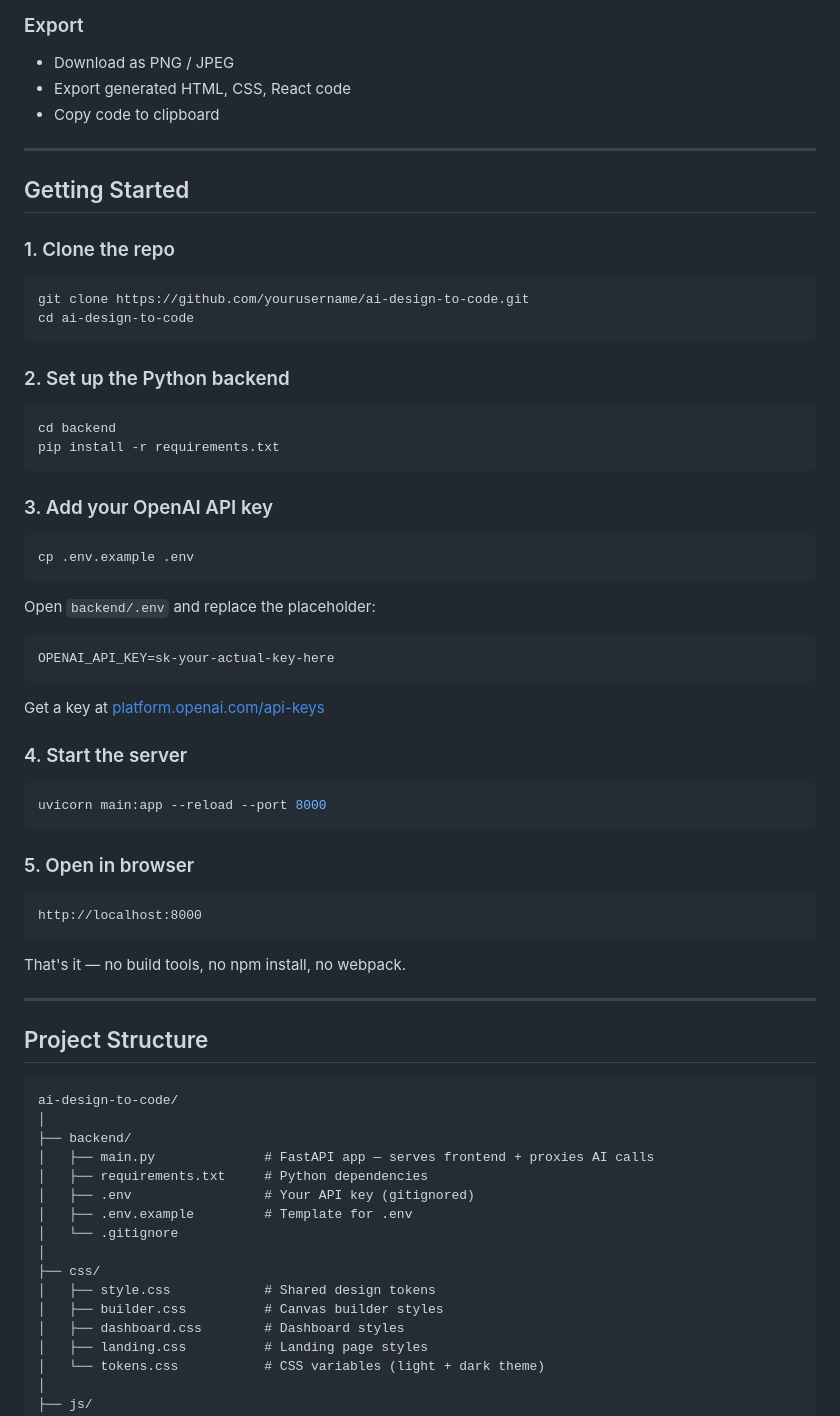
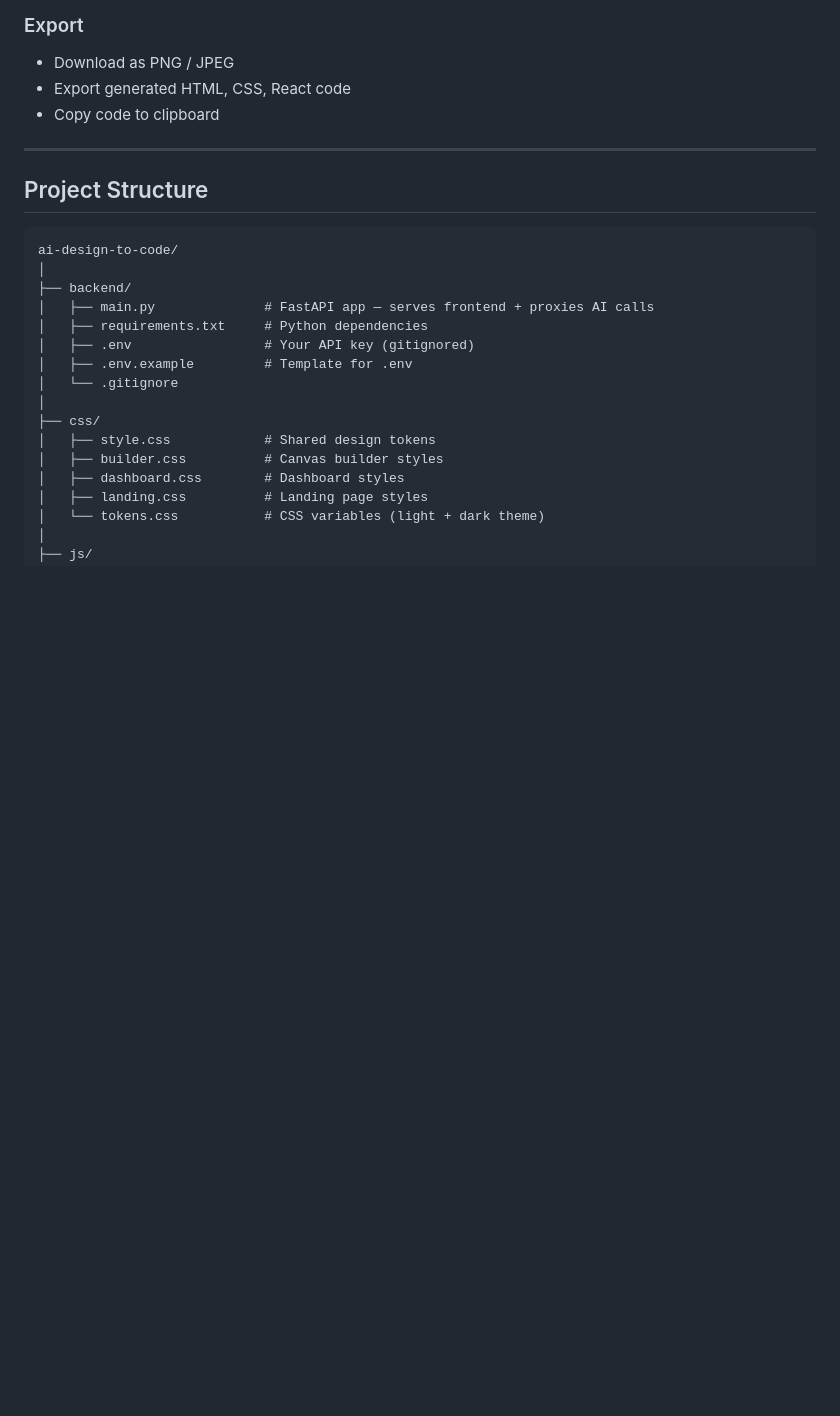
Before and after one commit to BHUVANA-SANKU24/DoodleUp-AI-Sketch-to-code, a Markdown page: README.md, the part around one of its changes. Drawn GitHub-style; blank space fills up the shorter version.

Commit message:
Remove Getting Started, Security, Production, License sections from README

````diff
--- a/README.md
+++ b/README.md
@@ -103,52 +103,6 @@ flowchart TD
 
 ---
 
-## Getting Started
-
-### 1. Clone the repo
-
-```bash
-git clone https://github.com/yourusername/ai-design-to-code.git
-cd ai-design-to-code
-```
-
-### 2. Set up the Python backend
-
-```bash
-cd backend
-pip install -r requirements.txt
-```
-
-### 3. Add your OpenAI API key
-
-```bash
-cp .env.example .env
-```
-
-Open `backend/.env` and replace the placeholder:
-
-```
-OPENAI_API_KEY=sk-your-actual-key-here
-```
-
-Get a key at [platform.openai.com/api-keys](https://platform.openai.com/api-keys)
-
-### 4. Start the server
-
-```bash
-uvicorn main:app --reload --port 8000
-```
-
-### 5. Open in browser
-
-```
-http://localhost:8000
-```
-
-That's it — no build tools, no npm install, no webpack.
-
----
-
 ## Project Structure
 
 ```
````
Also changed, not shown: other parts of README.md (+0 -28 lines).
